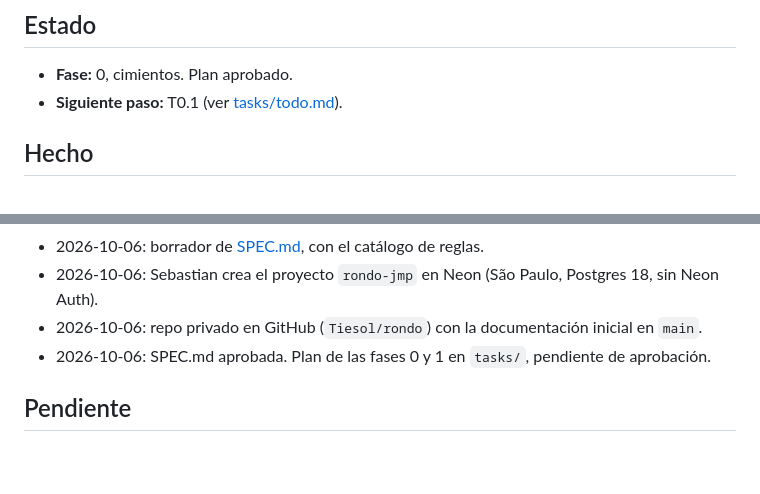
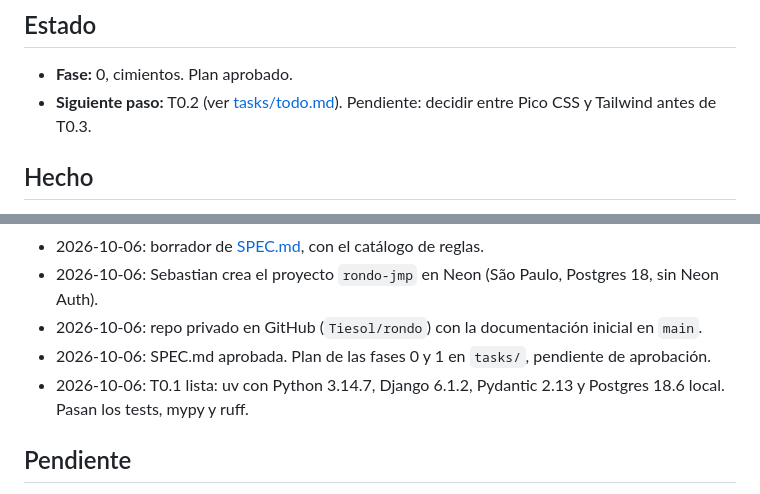
Before and after one commit to Tiesol/rondo, a Markdown page: docs/PROGRESO.md, 2 parts joined by grey strips. GitHub-like rendering; blank space fills up the shorter version.

Commit message:
T0.1 verificada: Postgres 18.6 local responde
Co-Authored-By: Claude Opus 5.5 <noreply@anthropic.com>

```diff
--- a/docs/PROGRESO.md
+++ b/docs/PROGRESO.md
@@ -5,7 +5,7 @@ Bitácora para retomar el trabajo si una sesión se corta. Las reglas del negoci
 ## Estado
 
 - **Fase:** 0, cimientos. Plan aprobado.
-- **Siguiente paso:** T0.1 (ver [tasks/todo.md](../tasks/todo.md)).
+- **Siguiente paso:** T0.2 (ver [tasks/todo.md](../tasks/todo.md)). Pendiente: decidir entre Pico CSS y Tailwind antes de T0.3.
 
 ## Hecho
 
@@ -18,6 +18,7 @@ Bitácora para retomar el trabajo si una sesión se corta. Las reglas del negoci
 - 2026-10-06: Sebastian crea el proyecto `rondo-jmp` en Neon (São Paulo, Postgres 18, sin Neon Auth).
 - 2026-10-06: repo privado en GitHub (`Tiesol/rondo`) con la documentación inicial en `main`.
 - 2026-10-06: SPEC.md aprobada. Plan de las fases 0 y 1 en `tasks/`, pendiente de aprobación.
+- 2026-10-06: T0.1 lista: uv con Python 3.14.7, Django 6.1.2, Pydantic 2.13 y Postgres 18.6 local. Pasan los tests, mypy y ruff.
 
 ## Pendiente
 
```
Also changed, not shown: tasks/plan.md (+1 -1 lines), tasks/todo.md (+3 -3 lines).
